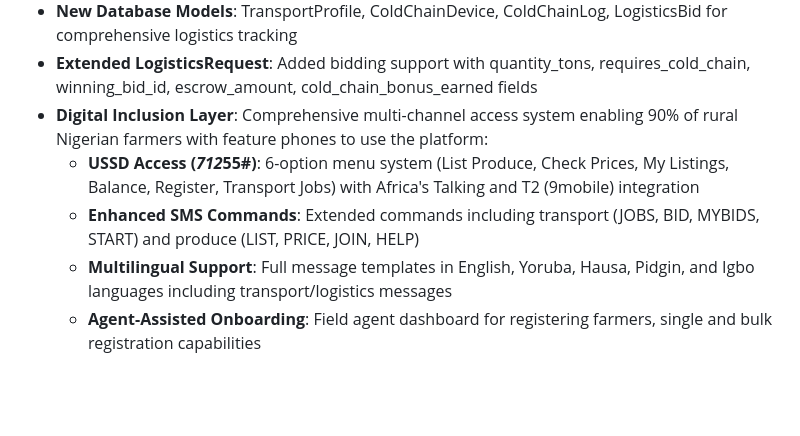
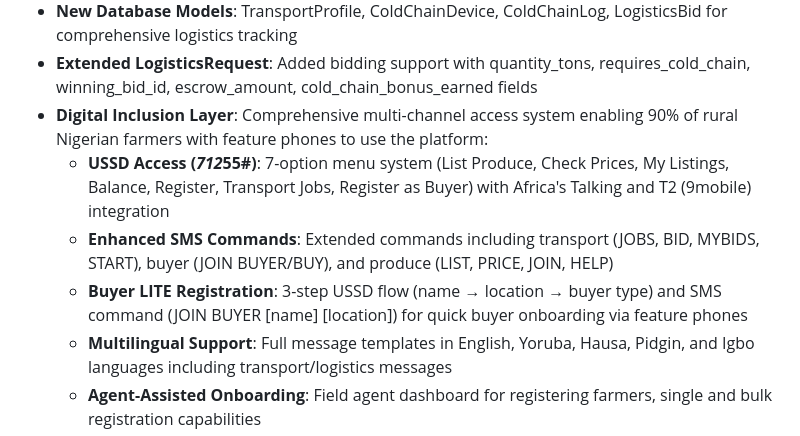
Before and after one commit to LamiKols/Tradoja, a Markdown page: replit.md, the part around the change. Drawn GitHub-style; blank space fills up the shorter version.

Commit message:
Add quick registration option for buyers via USSD and SMS
Update documentation to include new USSD menu option and SMS commands for buyer registration, and detail the LITE registration flow.

Replit-Commit-Author: Agent
Replit-Commit-Session-Id: 9e247449-a8c3-407c-bdbc-56912b82d312
Replit-Commit-Checkpoint-Type: intermediate_checkpoint
Replit-Commit-Event-Id: ef4f3193-4846-46fe-aff4-76398f374472
Replit-Commit-Screenshot-Url: https://storage.googleapis.com/screenshot-production-us-central1/3318dc41-dff8-459c-aa89-3c5076b2c33c/9e247449-a8c3-407c-bdbc-56912b82d312/ZrrmmTy

```diff
--- a/replit.md
+++ b/replit.md
@@ -17,8 +17,9 @@ AgroLink is a comprehensive digital agricultural marketplace platform that conne
 - **New Database Models**: TransportProfile, ColdChainDevice, ColdChainLog, LogisticsBid for comprehensive logistics tracking
 - **Extended LogisticsRequest**: Added bidding support with quantity_tons, requires_cold_chain, winning_bid_id, escrow_amount, cold_chain_bonus_earned fields
 - **Digital Inclusion Layer**: Comprehensive multi-channel access system enabling 90% of rural Nigerian farmers with feature phones to use the platform:
-  - **USSD Access (*712*55#)**: 6-option menu system (List Produce, Check Prices, My Listings, Balance, Register, Transport Jobs) with Africa's Talking and T2 (9mobile) integration
-  - **Enhanced SMS Commands**: Extended commands including transport (JOBS, BID, MYBIDS, START) and produce (LIST, PRICE, JOIN, HELP)
+  - **USSD Access (*712*55#)**: 7-option menu system (List Produce, Check Prices, My Listings, Balance, Register, Transport Jobs, Register as Buyer) with Africa's Talking and T2 (9mobile) integration
+  - **Enhanced SMS Commands**: Extended commands including transport (JOBS, BID, MYBIDS, START), buyer (JOIN BUYER/BUY), and produce (LIST, PRICE, JOIN, HELP)
+  - **Buyer LITE Registration**: 3-step USSD flow (name → location → buyer type) and SMS command (JOIN BUYER [name] [location]) for quick buyer onboarding via feature phones
   - **Multilingual Support**: Full message templates in English, Yoruba, Hausa, Pidgin, and Igbo languages including transport/logistics messages
   - **Agent-Assisted Onboarding**: Field agent dashboard for registering farmers, single and bulk registration capabilities
   - **Digital Inclusion Dashboard**: Admin analytics showing channel distribution, language preferences, and registration metrics
```
